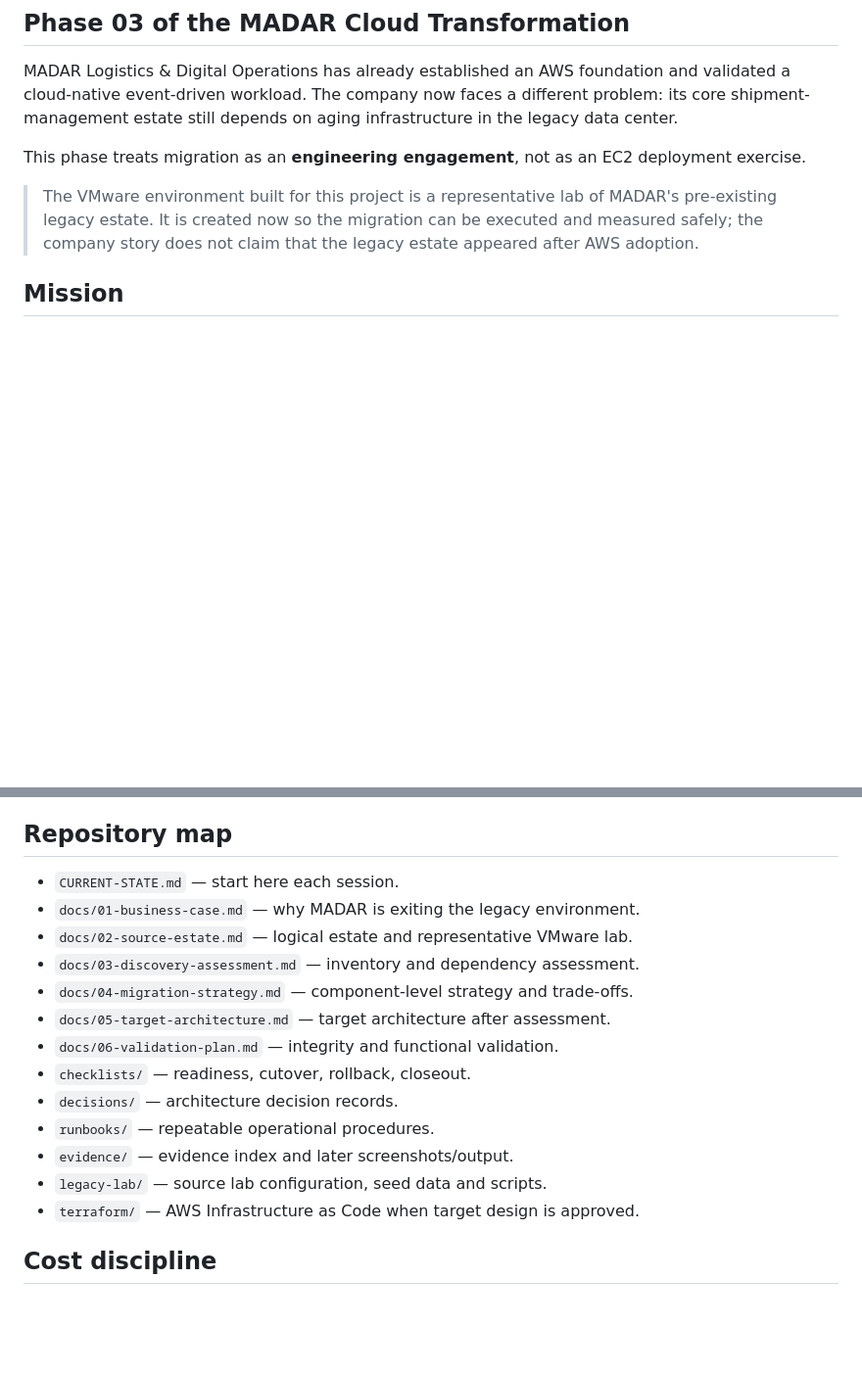
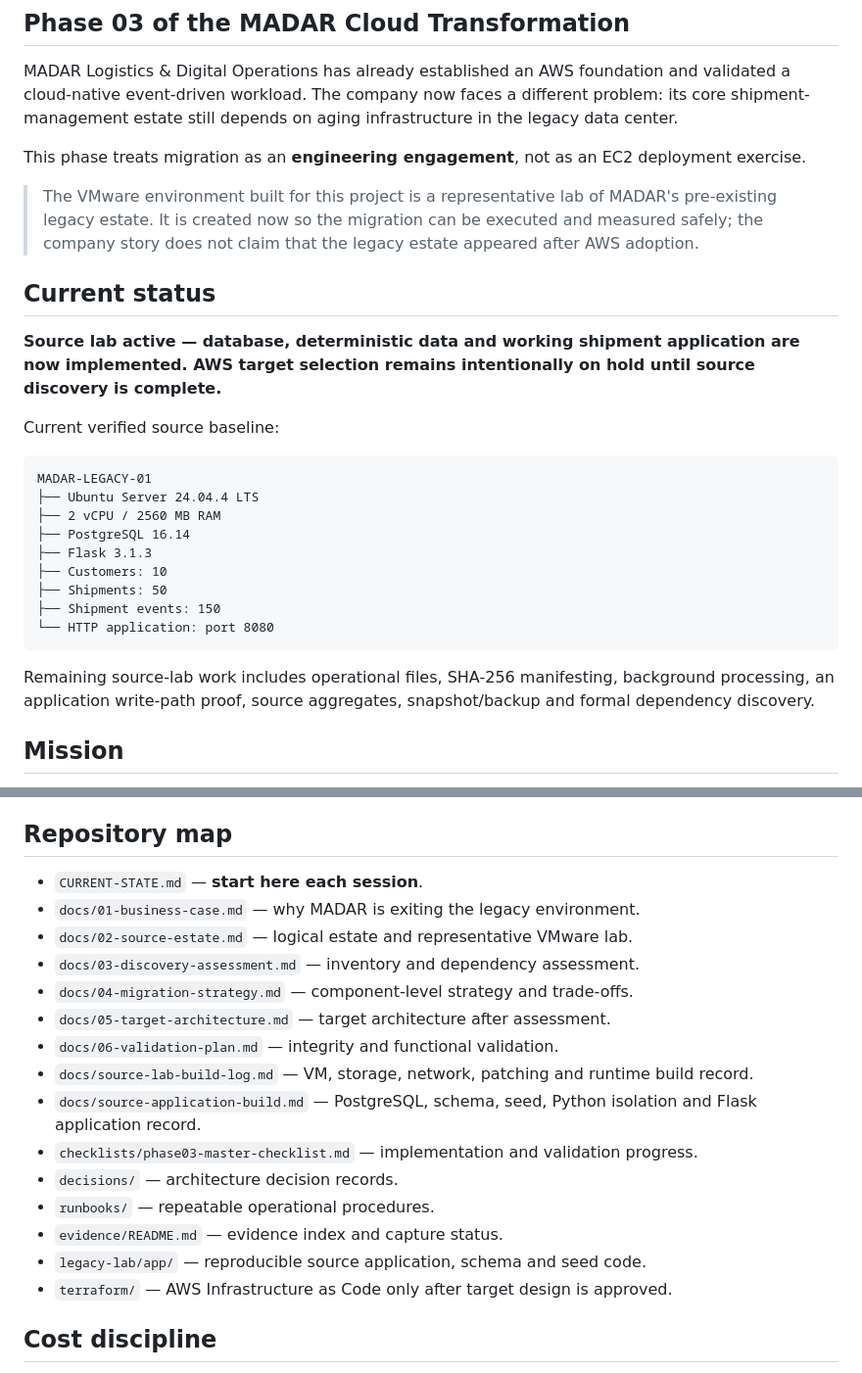
Before and after one commit to EngMohammedBashir/MADAR-legacy-migration-data-center-exit, a Markdown page: README.md, 2 parts joined by grey strips. Shown at 98% size. Rendered like a GitHub page; blank space fills up the shorter version.

````diff
--- a/README.md
+++ b/README.md
@@ -7,6 +7,26 @@ MADAR Logistics & Digital Operations has already established an AWS foundation a
 This phase treats migration as an **engineering engagement**, not as an EC2 deployment exercise.
 
 > The VMware environment built for this project is a representative lab of MADAR's pre-existing legacy estate. It is created now so the migration can be executed and measured safely; the company story does not claim that the legacy estate appeared after AWS adoption.
+
+## Current status
+
+**Source lab active — database, deterministic data and working shipment application are now implemented. AWS target selection remains intentionally on hold until source discovery is complete.**
+
+Current verified source baseline:
+
+```text
+MADAR-LEGACY-01
+├── Ubuntu Server 24.04.4 LTS
+├── 2 vCPU / 2560 MB RAM
+├── PostgreSQL 16.14
+├── Flask 3.1.3
+├── Customers: 10
+├── Shipments: 50
+├── Shipment events: 150
+└── HTTP application: port 8080
+```
+
+Remaining source-lab work includes operational files, SHA-256 manifesting, background processing, an application write-path proof, source aggregates, snapshot/backup and formal dependency discovery.
 
 ## Mission
 
@@ -61,19 +131,21 @@ The phase is complete only when important claims have evidence, including:
 
 ## Repository map
 
-- `CURRENT-STATE.md` — start here each session.
+- `CURRENT-STATE.md` — **start here each session**.
 - `docs/01-business-case.md` — why MADAR is exiting the legacy environment.
 - `docs/02-source-estate.md` — logical estate and representative VMware lab.
 - `docs/03-discovery-assessment.md` — inventory and dependency assessment.
 - `docs/04-migration-strategy.md` — component-level strategy and trade-offs.
 - `docs/05-target-architecture.md` — target architecture after assessment.
 - `docs/06-validation-plan.md` — integrity and functional validation.
-- `checklists/` — readiness, cutover, rollback, closeout.
+- `docs/source-lab-build-log.md` — VM, storage, network, patching and runtime build record.
+- `docs/source-application-build.md` — PostgreSQL, schema, seed, Python isolation and Flask application record.
+- `checklists/phase03-master-checklist.md` — implementation and validation progress.
 - `decisions/` — architecture decision records.
 - `runbooks/` — repeatable operational procedures.
-- `evidence/` — evidence index and later screenshots/output.
-- `legacy-lab/` — source lab configuration, seed data and scripts.
-- `terraform/` — AWS Infrastructure as Code when target design is approved.
+- `evidence/README.md` — evidence index and capture status.
+- `legacy-lab/app/` — reproducible source application, schema and seed code.
+- `terraform/` — AWS Infrastructure as Code only after target design is approved.
 
 ## Cost discipline
 
````
Also changed, not shown: other parts of README.md (+55 -5 lines).
